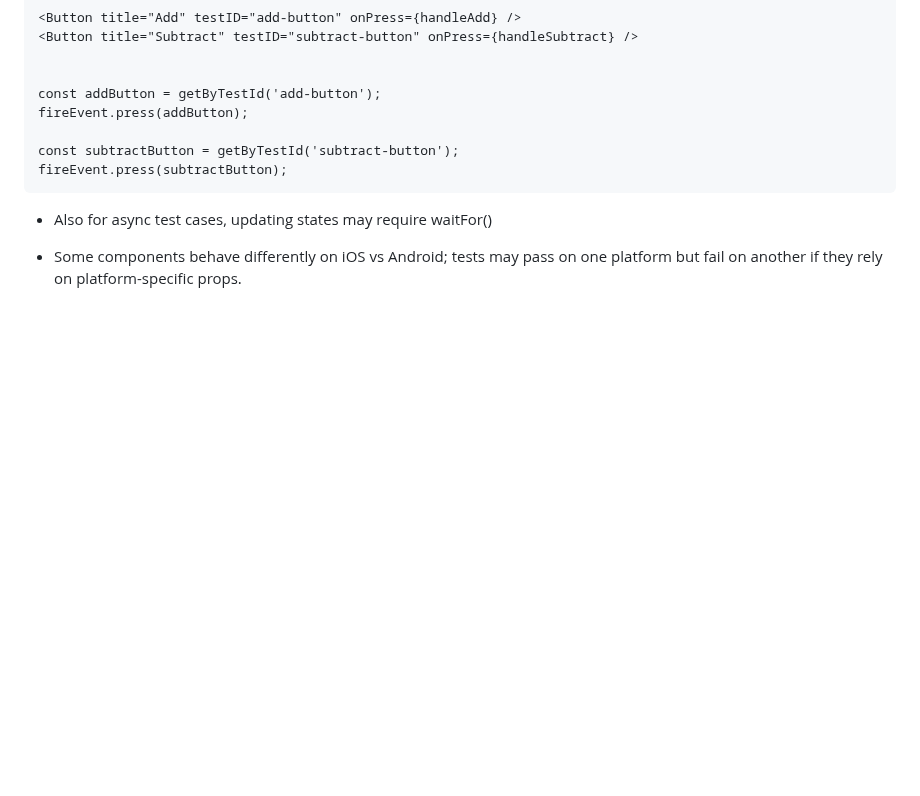
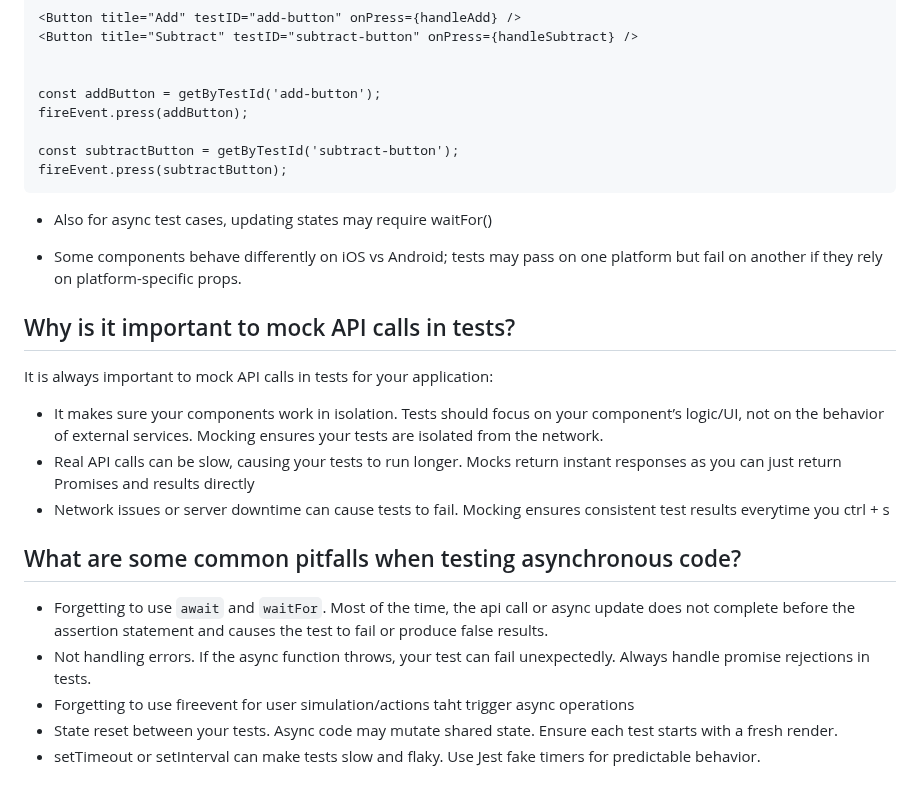
Before and after one commit to StuvanFIT/Focus-Bear-React-Native, a Markdown page: milestones/10_PerformantApps/unit-tests.md, the part around the change. GitHub-like rendering; blank space fills up the shorter version.

Commit message:
docs: add reflection explaining the common pitfalls of testing async code

```diff
--- a/milestones/10_PerformantApps/unit-tests.md
+++ b/milestones/10_PerformantApps/unit-tests.md
@@ -60,3 +60,19 @@ fireEvent.press(subtractButton);
 - Also for async test cases, updating states may require waitFor()
 
 - Some components behave differently on iOS vs Android; tests may pass on one platform but fail on another if they rely on platform-specific props.
+
+## Why is it important to mock API calls in tests?
+
+It is always important to mock API calls in tests for your application:
+
+- It makes sure your components work in isolation. Tests should focus on your component’s logic/UI, not on the behavior of external services. Mocking ensures your tests are isolated from the network.
+- Real API calls can be slow, causing your tests to run longer. Mocks return instant responses as you can just return Promises and results directly
+- Network issues or server downtime can cause tests to fail. Mocking ensures consistent test results everytime you ctrl + s
+
+## What are some common pitfalls when testing asynchronous code?
+
+- Forgetting to use `await` and `waitFor`. Most of the time, the api call or async update does not complete before the assertion statement and causes the test to fail or produce false results.
+- Not handling errors. If the async function throws, your test can fail unexpectedly. Always handle promise rejections in tests.
+- Forgetting to use fireevent for user simulation/actions taht trigger async operations
+- State reset between your tests. Async code may mutate shared state. Ensure each test starts with a fresh render.
+- setTimeout or setInterval can make tests slow and flaky. Use Jest fake timers for predictable behavior.
```
